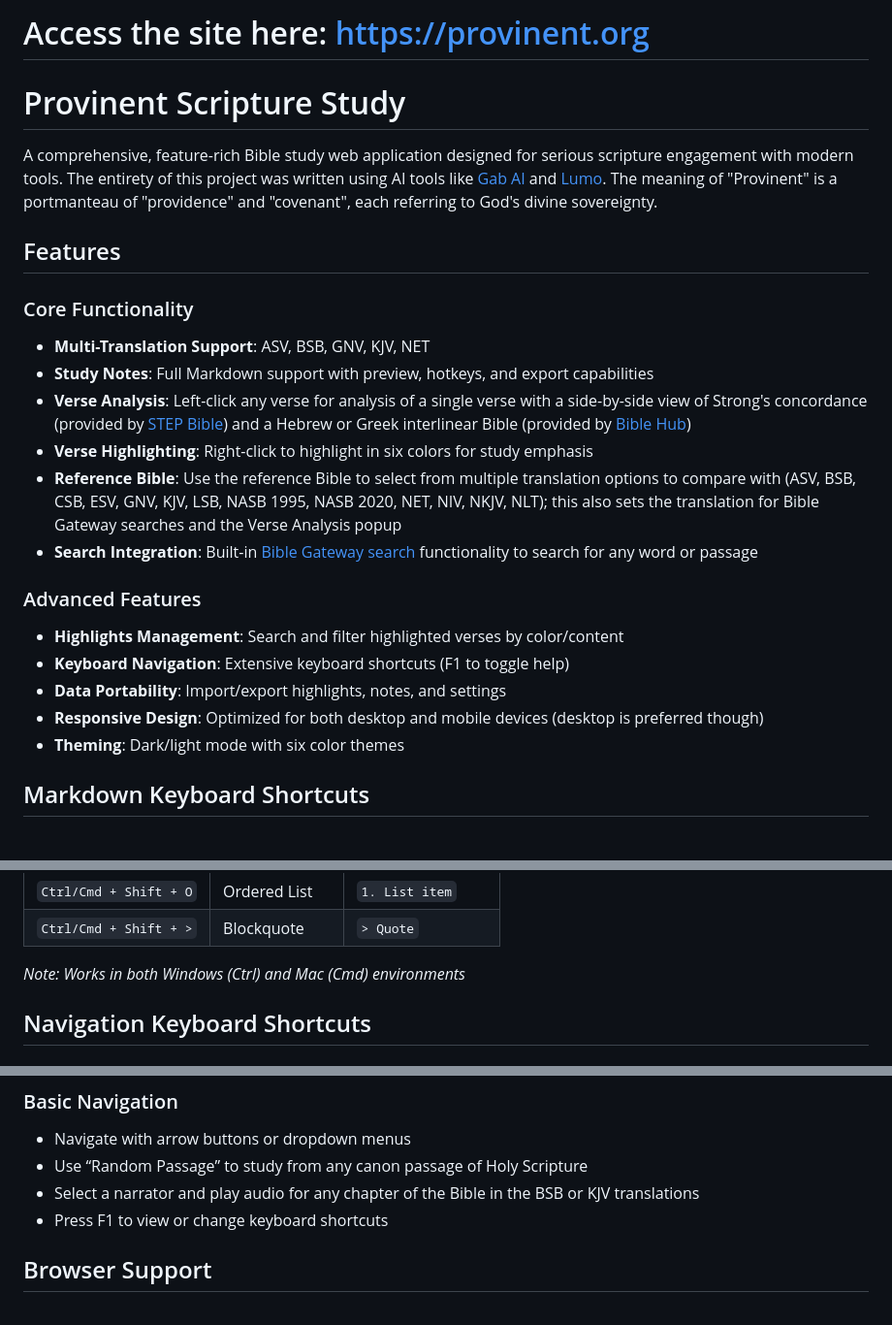
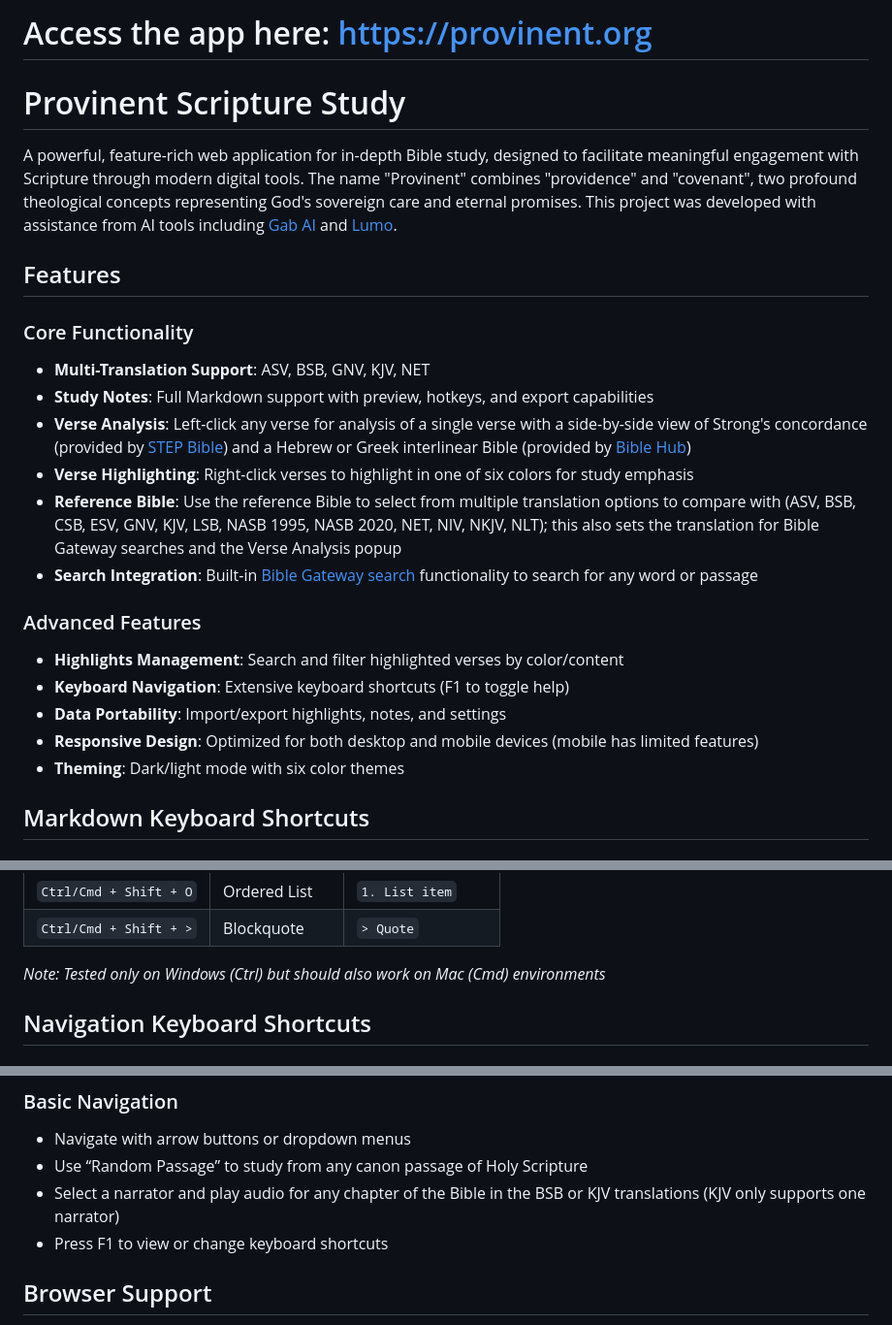
Before and after one commit to jd-code76/provinent-scripture-study, a Markdown page: README.md, 3 parts joined by grey strips. Shown at 97% size. GitHub-like rendering.

Commit message:
Minor README changes

```diff
--- a/README.md
+++ b/README.md
@@ -1,10 +1,11 @@
-# Access the site here: [https://provinent.org](https://provinent.org)
+# Access the app here: [https://provinent.org](https://provinent.org)
 
 # Provinent Scripture Study
 
-A comprehensive, feature-rich Bible study web application designed for serious scripture engagement with modern tools.
-The entirety of this project was written using AI tools like [Gab AI](https://gab.ai) and [Lumo](https://lumo.proton.me).
-The meaning of "Provinent" is a portmanteau of "providence" and "covenant", each referring to God's divine sovereignty.
+A powerful, feature-rich web application for in-depth Bible study, designed to facilitate meaningful engagement with Scripture through modern digital tools.
+The name "Provinent" combines "providence" and "covenant", two profound theological concepts representing God's sovereign care and eternal promises.
+This project was developed with assistance from AI tools including [Gab AI](https://gab.ai) and [Lumo](https://lumo.proton.me).
+
 
 ## Features
 
@@ -12,7 +13,7 @@ The meaning of "Provinent" is a portmanteau of "providence" and "covenant", each
 - **Multi-Translation Support**: ASV, BSB, GNV, KJV, NET
 - **Study Notes**: Full Markdown support with preview, hotkeys, and export capabilities
 - **Verse Analysis**: Left-click any verse for analysis of a single verse with a side-by-side view of Strong's concordance (provided by [STEP Bible](https://www.stepbible.org)) and a Hebrew or Greek interlinear Bible (provided by [Bible Hub](https://biblehub.com/interlinear/))
-- **Verse Highlighting**: Right-click to highlight in six colors for study emphasis
+- **Verse Highlighting**: Right-click verses to highlight in one of six colors for study emphasis
 - **Reference Bible**: Use the reference Bible to select from multiple translation options to compare with (ASV, BSB, CSB, ESV, GNV, KJV, LSB, NASB 1995, NASB 2020, NET, NIV, NKJV, NLT); this also sets the translation for Bible Gateway searches and the Verse Analysis popup
 - **Search Integration**: Built-in [Bible Gateway search](https://www.biblegateway.com/usage/) functionality to search for any word or passage
 
@@ -20,7 +21,7 @@ The meaning of "Provinent" is a portmanteau of "providence" and "covenant", each
 - **Highlights Management**: Search and filter highlighted verses by color/content
 - **Keyboard Navigation**: Extensive keyboard shortcuts (F1 to toggle help)
 - **Data Portability**: Import/export highlights, notes, and settings
-- **Responsive Design**: Optimized for both desktop and mobile devices (desktop is preferred though)
+- **Responsive Design**: Optimized for both desktop and mobile devices (mobile has limited features)
 - **Theming**: Dark/light mode with six color themes
 
 ## Markdown Keyboard Shortcuts
@@ -38,7 +39,7 @@ The meaning of "Provinent" is a portmanteau of "providence" and "covenant", each
 | `Ctrl/Cmd + Shift + O` | Ordered List | `1. List item` |
 | `Ctrl/Cmd + Shift + >` | Blockquote | `> Quote` |
 
-*Note: Works in both Windows (Ctrl) and Mac (Cmd) environments*
+*Note: Tested only on Windows (Ctrl) but should also work on Mac (Cmd) environments*
 
 ## Navigation Keyboard Shortcuts
 ### Chapter Navigation
@@ -89,7 +90,7 @@ The sidebar provides organized access to extensive theological resources (Reform
 ### Basic Navigation
 - Navigate with arrow buttons or dropdown menus
 - Use “Random Passage” to study from any canon passage of Holy Scripture
-- Select a narrator and play audio for any chapter of the Bible in the BSB or KJV translations
+- Select a narrator and play audio for any chapter of the Bible in the BSB or KJV translations (KJV only supports one narrator)
 - Press F1 to view or change keyboard shortcuts
 
 ## Browser Support
```
Also changed, not shown: other parts of README.md (+1 -0 lines).
